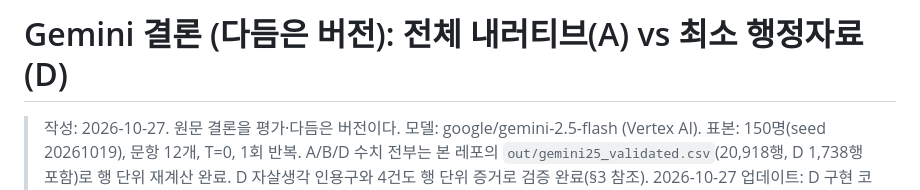
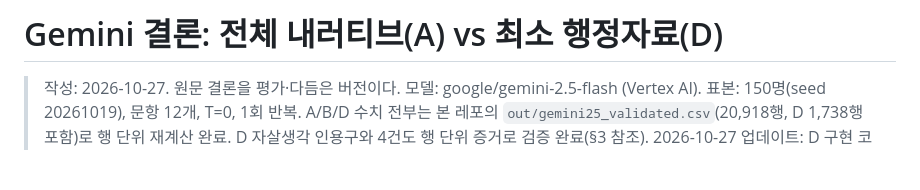
Before and after one commit to sechan9999/aos, a Markdown page: gemini-exp/CONCLUSION_A_vs_D.md, the part around the change. Rendered like a GitHub page; blank space fills up the shorter version.

Commit message:
Revise title in CONCLUSION_A_vs_D.md
Updated the title of the conclusion document for clarity.
https://sechan9999.github.io/aos/

```diff
--- a/gemini-exp/CONCLUSION_A_vs_D.md
+++ b/gemini-exp/CONCLUSION_A_vs_D.md
@@ -1,4 +1,4 @@
-# Gemini 결론 (다듬은 버전): 전체 내러티브(A) vs 최소 행정자료(D)
+# Gemini 결론: 전체 내러티브(A) vs 최소 행정자료(D)
 
 > 작성: 2026-10-27. 원문 결론을 평가·다듬은 버전이다.
 > 모델: google/gemini-2.5-flash (Vertex AI). 표본: 150명(seed 20261019), 문항 12개, T=0, 1회 반복.
```
